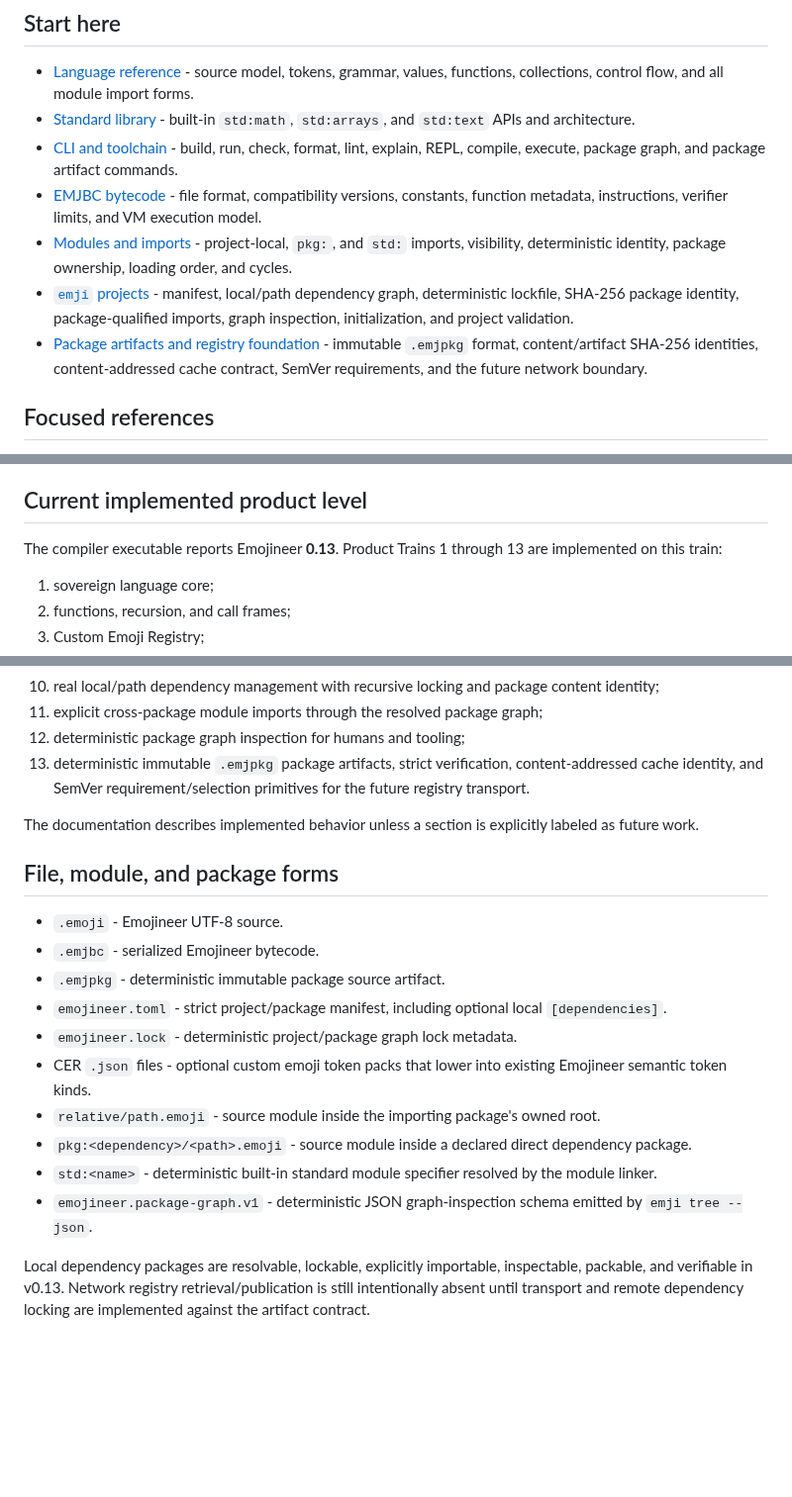
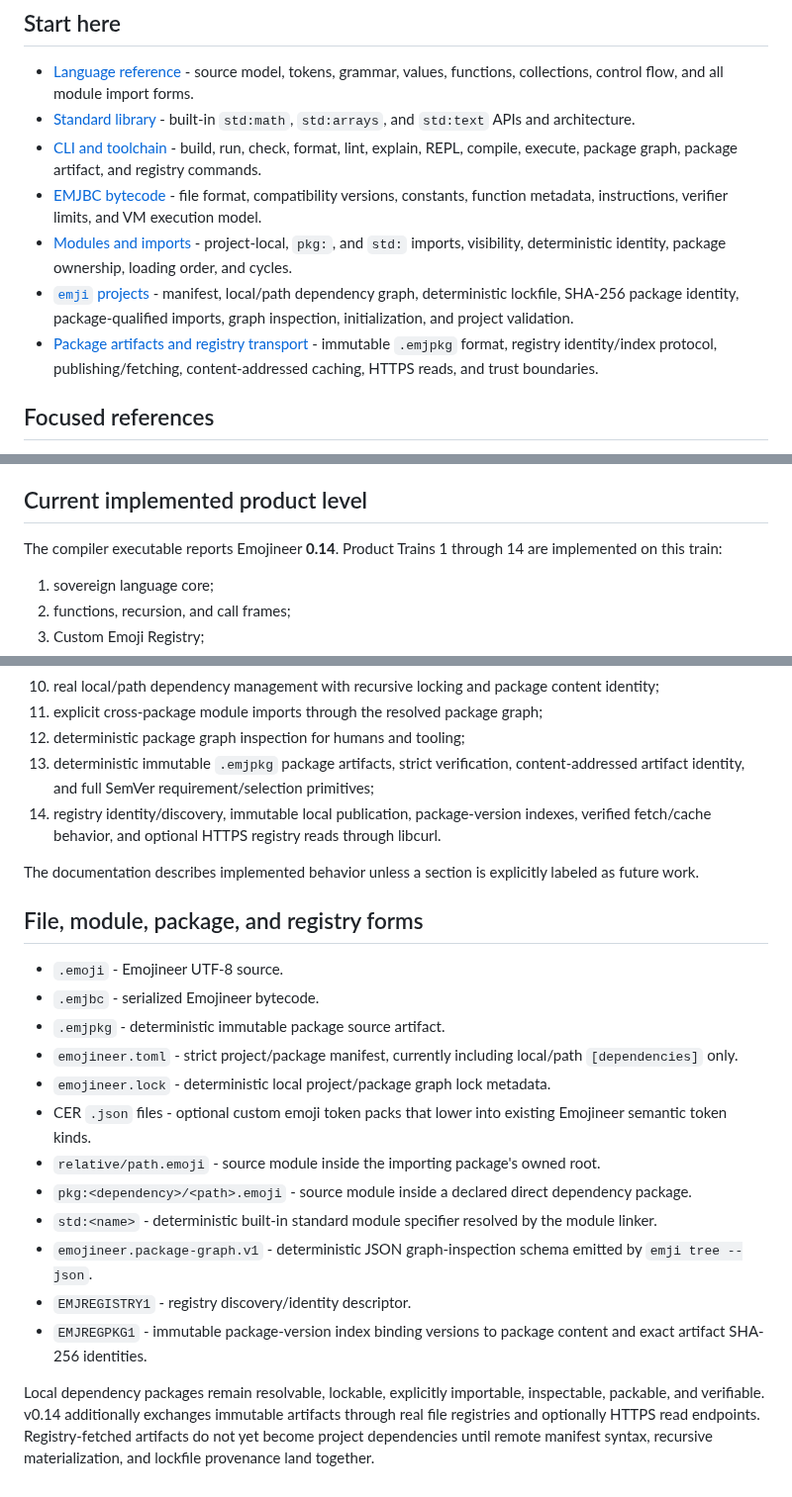
Before and after one commit to acrinym/Emojineer, a Markdown page: docs/README.md, 3 parts joined by grey strips. Shown at 99% size. GitHub-like rendering; blank space fills up the shorter version.

Commit message:
Train 14: advance documentation index to registry transport

```diff
--- a/docs/README.md
+++ b/docs/README.md
@@ -6,11 +6,11 @@ Emojineer is a sovereign emoji-native programming language. Its source is parsed
 
 - [Language reference](LANGUAGE.md) - source model, tokens, grammar, values, functions, collections, control flow, and all module import forms.
 - [Standard library](STDLIB.md) - built-in `std:math`, `std:arrays`, and `std:text` APIs and architecture.
-- [CLI and toolchain](CLI.md) - build, run, check, format, lint, explain, REPL, compile, execute, package graph, and package artifact commands.
+- [CLI and toolchain](CLI.md) - build, run, check, format, lint, explain, REPL, compile, execute, package graph, package artifact, and registry commands.
 - [EMJBC bytecode](BYTECODE.md) - file format, compatibility versions, constants, function metadata, instructions, verifier limits, and VM execution model.
 - [Modules and imports](MODULES.md) - project-local, `pkg:`, and `std:` imports, visibility, deterministic identity, package ownership, loading order, and cycles.
 - [`emji` projects](PROJECTS.md) - manifest, local/path dependency graph, deterministic lockfile, SHA-256 package identity, package-qualified imports, graph inspection, initialization, and project validation.
-- [Package artifacts and registry foundation](REGISTRY.md) - immutable `.emjpkg` format, content/artifact SHA-256 identities, content-addressed cache contract, SemVer requirements, and the future network boundary.
+- [Package artifacts and registry transport](REGISTRY.md) - immutable `.emjpkg` format, registry identity/index protocol, publishing/fetching, content-addressed caching, HTTPS reads, and trust boundaries.
 
 ## Focused references
 
@@ -24,7 +24,7 @@ Emojineer is a sovereign emoji-native programming language. Its source is parsed
 
 ## Current implemented product level
 
-The compiler executable reports Emojineer **0.13**. Product Trains 1 through 13 are implemented on this train:
+The compiler executable reports Emojineer **0.14**. Product Trains 1 through 14 are implemented on this train:
 
 1. sovereign language core;
 2. functions, recursion, and call frames;
@@ -38,21 +38,24 @@ The compiler executable reports Emojineer **0.13**. Product Trains 1 through 13
 10. real local/path dependency management with recursive locking and package content identity;
 11. explicit cross-package module imports through the resolved package graph;
 12. deterministic package graph inspection for humans and tooling;
-13. deterministic immutable `.emjpkg` package artifacts, strict verification, content-addressed cache identity, and SemVer requirement/selection primitives for the future registry transport.
+13. deterministic immutable `.emjpkg` package artifacts, strict verification, content-addressed artifact identity, and full SemVer requirement/selection primitives;
+14. registry identity/discovery, immutable local publication, package-version indexes, verified fetch/cache behavior, and optional HTTPS registry reads through libcurl.
 
 The documentation describes implemented behavior unless a section is explicitly labeled as future work.
 
-## File, module, and package forms
+## File, module, package, and registry forms
 
 - `.emoji` - Emojineer UTF-8 source.
 - `.emjbc` - serialized Emojineer bytecode.
 - `.emjpkg` - deterministic immutable package source artifact.
-- `emojineer.toml` - strict project/package manifest, including optional local `[dependencies]`.
-- `emojineer.lock` - deterministic project/package graph lock metadata.
+- `emojineer.toml` - strict project/package manifest, currently including local/path `[dependencies]` only.
+- `emojineer.lock` - deterministic local project/package graph lock metadata.
 - CER `.json` files - optional custom emoji token packs that lower into existing Emojineer semantic token kinds.
 - `relative/path.emoji` - source module inside the importing package's owned root.
 - `pkg:<dependency>/<path>.emoji` - source module inside a declared direct dependency package.
 - `std:<name>` - deterministic built-in standard module specifier resolved by the module linker.
 - `emojineer.package-graph.v1` - deterministic JSON graph-inspection schema emitted by `emji tree --json`.
+- `EMJREGISTRY1` - registry discovery/identity descriptor.
+- `EMJREGPKG1` - immutable package-version index binding versions to package content and exact artifact SHA-256 identities.
 
-Local dependency packages are resolvable, lockable, explicitly importable, inspectable, packable, and verifiable in v0.13. Network registry retrieval/publication is still intentionally absent until transport and remote dependency locking are implemented against the artifact contract.
+Local dependency packages remain resolvable, lockable, explicitly importable, inspectable, packable, and verifiable. v0.14 additionally exchanges immutable artifacts through real file registries and optionally HTTPS read endpoints. Registry-fetched artifacts do not yet become project dependencies until remote manifest syntax, recursive materialization, and lockfile provenance land together.
```
